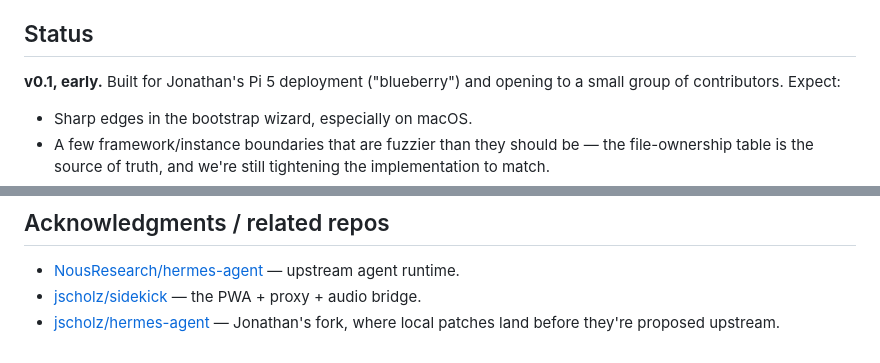
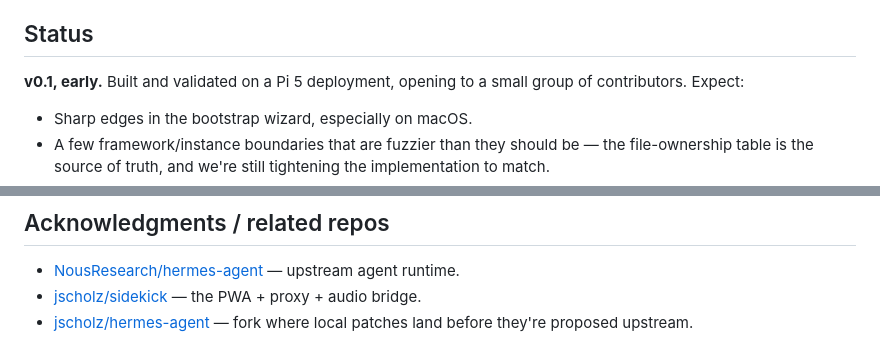
Before and after one commit to Piedriz/hermes-agent-workflow, a Markdown page: README.md, 2 parts joined by grey strips. GitHub-like rendering.

```diff
--- a/README.md
+++ b/README.md
@@ -218,8 +218,8 @@ optional and can be added to `~/.hermes/.env` after the fact.
 
 ## Status
 
-**v0.1, early.** Built for Jonathan's Pi 5 deployment ("blueberry") and
-opening to a small group of contributors. Expect:
+**v0.1, early.** Built and validated on a Pi 5 deployment, opening to
+a small group of contributors. Expect:
 
 - Sharp edges in the bootstrap wizard, especially on macOS.
 - A few framework/instance boundaries that are fuzzier than they should
@@ -238,4 +238,4 @@ Issues, PRs, and "this didn't work for me" reports are all welcome.
 
 - [NousResearch/hermes-agent](https://github.com/NousResearch/hermes-agent) — upstream agent runtime.
 - [jscholz/sidekick](https://github.com/jscholz/sidekick) — the PWA + proxy + audio bridge.
-- [jscholz/hermes-agent](https://github.com/jscholz/hermes-agent) — Jonathan's fork, where local patches land before they're proposed upstream.
+- [jscholz/hermes-agent](https://github.com/jscholz/hermes-agent) — fork where local patches land before they're proposed upstream.
```
Also changed, not shown: AGENTS.md (+33 -0 lines).
